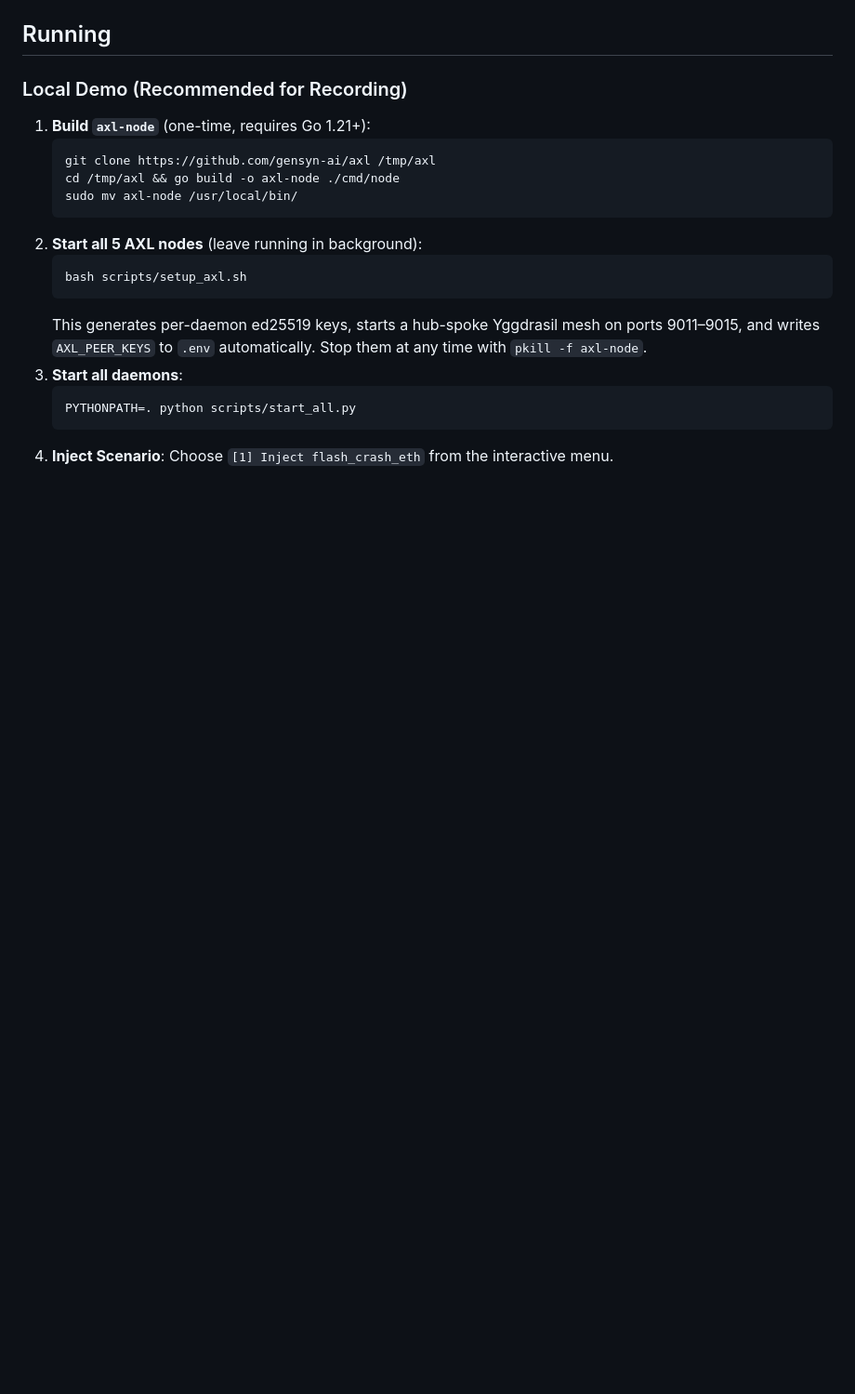
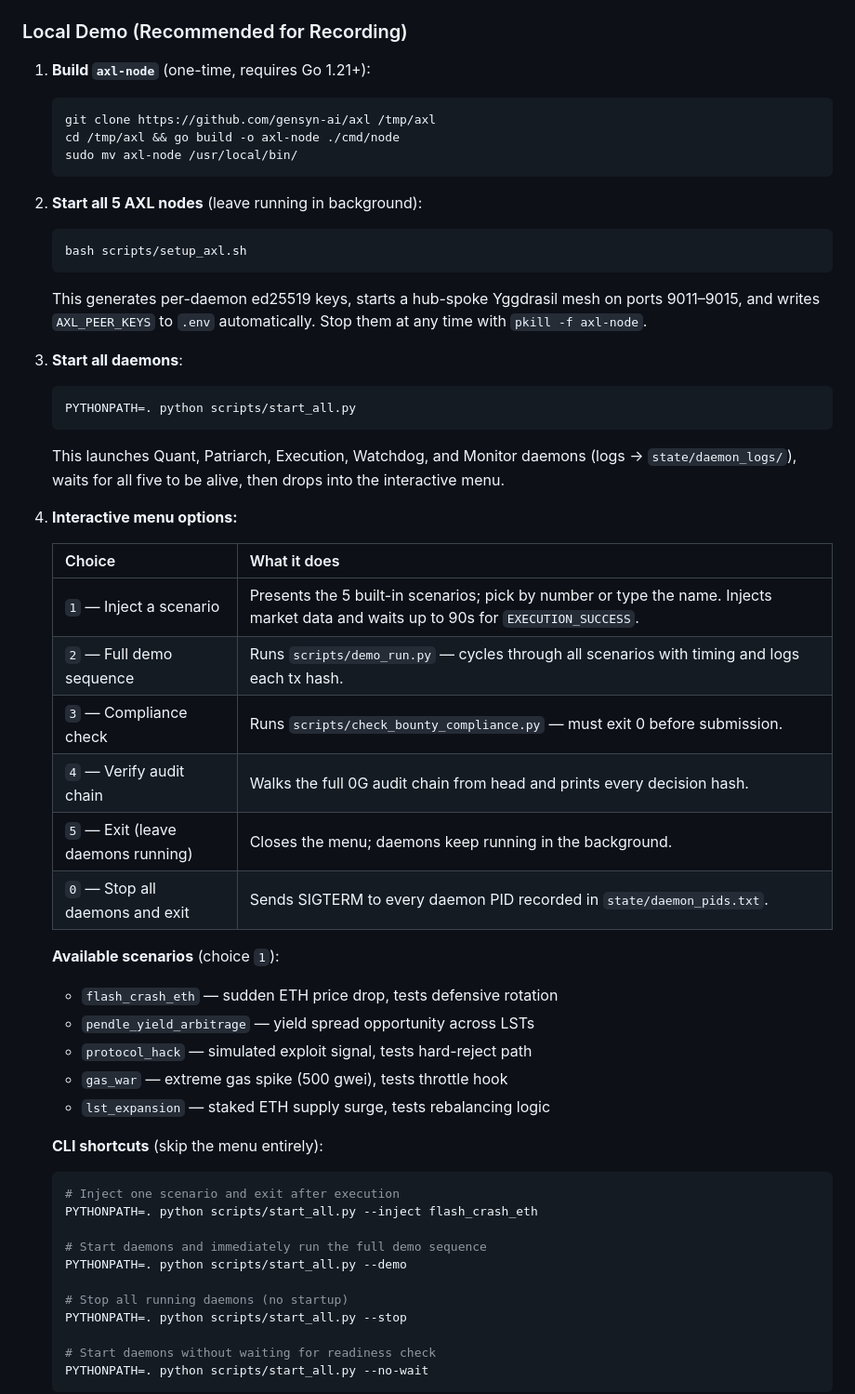
Before and after one commit to jmberean/arbiter-capital, a Markdown page: README.md, the part around one of its changes. Shown at 93% size. Drawn GitHub-style; blank space fills up the shorter version.

Commit message:
docs: document start_all.py menu options, CLI flags, and dashboard launch

````diff
--- a/README.md
+++ b/README.md
@@ -164,4 +164,38 @@ MAX_SWAP_UNITS=100000000000000000   # 0.1 WETH
     ```bash
     PYTHONPATH=. python scripts/start_all.py
     ```
-4.  **Inject Scenario**: Choose `[1] Inject flash_crash_eth` from the interactive menu.
+    This launches Quant, Patriarch, Execution, Watchdog, and Monitor daemons (logs → `state/daemon_logs/`), waits for all five to be alive, then drops into the interactive menu.
+
+4.  **Interactive menu options:**
+
+    | Choice | What it does |
+    |--------|--------------|
+    | `1` — Inject a scenario | Presents the 5 built-in scenarios; pick by number or type the name. Injects market data and waits up to 90s for `EXECUTION_SUCCESS`. |
+    | `2` — Full demo sequence | Runs `scripts/demo_run.py` — cycles through all scenarios with timing and logs each tx hash. |
+    | `3` — Compliance check | Runs `scripts/check_bounty_compliance.py` — must exit 0 before submission. |
+    | `4` — Verify audit chain | Walks the full 0G audit chain from head and prints every decision hash. |
+    | `5` — Exit (leave daemons running) | Closes the menu; daemons keep running in the background. |
+    | `0` — Stop all daemons and exit | Sends SIGTERM to every daemon PID recorded in `state/daemon_pids.txt`. |
+
+    **Available scenarios** (choice `1`):
+    - `flash_crash_eth` — sudden ETH price drop, tests defensive rotation
+    - `pendle_yield_arbitrage` — yield spread opportunity across LSTs
+    - `protocol_hack` — simulated exploit signal, tests hard-reject path
+    - `gas_war` — extreme gas spike (500 gwei), tests throttle hook
+    - `lst_expansion` — staked ETH supply surge, tests rebalancing logic
+
+    **CLI shortcuts** (skip the menu entirely):
+    ```bash
+    # Inject one scenario and exit after execution
+    PYTHONPATH=. python scripts/start_all.py --inject flash_crash_eth
+
+    # Start daemons and immediately run the full demo sequence
+    PYTHONPATH=. python scripts/start_all.py --demo
+
+    # Stop all running daemons (no startup)
+    PYTHONPATH=. python scripts/start_all.py --stop
+
+    # Start daemons without waiting for readiness check
+    PYTHONPATH=. python scripts/start_all.py --no-wait
+    ```
+
````
Also changed, not shown: other parts of README.md (+20 -0 lines).
